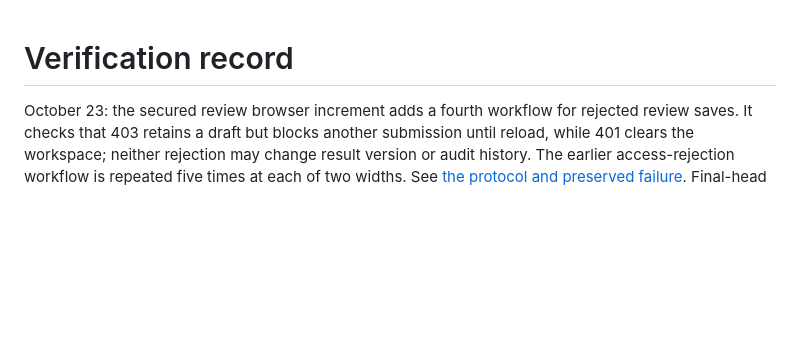
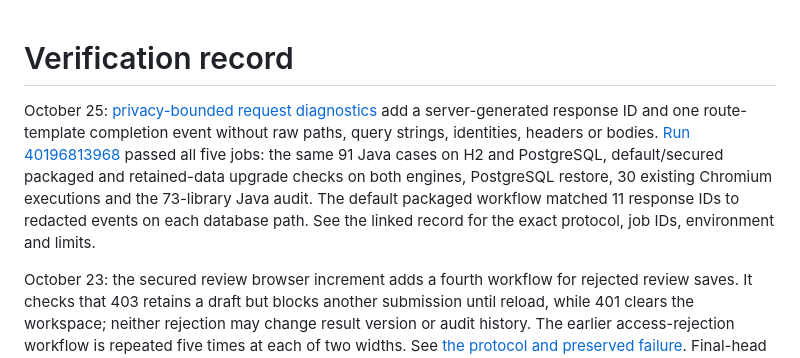
Before and after one commit to harshaattili-human/reconledger, a Markdown page: docs/verification.md, the part around the change. GitHub-like rendering; blank space fills up the shorter version.

```diff
--- a/docs/verification.md
+++ b/docs/verification.md
@@ -1,4 +1,13 @@
 # Verification record
+
+October 25: [privacy-bounded request diagnostics](request-diagnostics.md) add a
+server-generated response ID and one route-template completion event without raw
+paths, query strings, identities, headers or bodies. [Run 40196813968](https://github.com/harshaattili-human/reconledger/actions/runs/40196813968)
+passed all five jobs: the same 91 Java cases on H2 and PostgreSQL, default/secured
+packaged and retained-data upgrade checks on both engines, PostgreSQL restore, 30
+existing Chromium executions and the 73-library Java audit. The default packaged
+workflow matched 11 response IDs to redacted events on each database path. See the
+linked record for the exact protocol, job IDs, environment and limits.
 
 October 23: the secured review browser increment adds a fourth workflow for rejected
 review saves. It checks that 403 retains a draft but blocks another submission until
```
Also changed, not shown: docs/request-diagnostics.md (+23 -0 lines).
